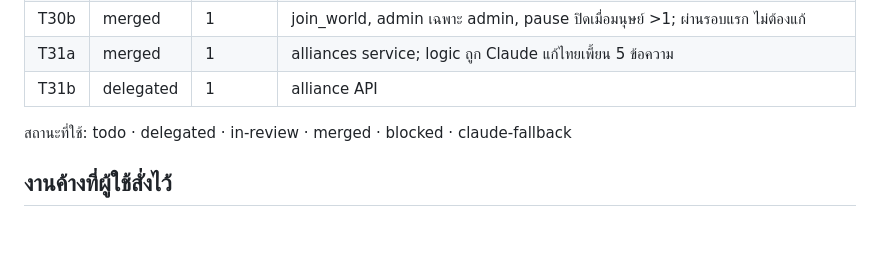
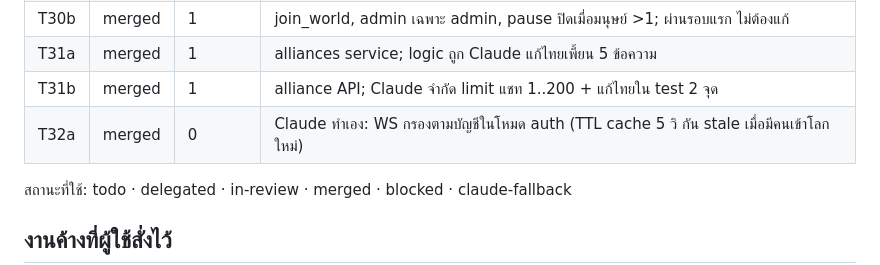
Before and after one commit to codex074/Realm_of_Villages, a Markdown page: STATUS.md, the part around the change. GitHub-like rendering; blank space fills up the shorter version.

Commit message:
STATUS: T31b, T32a

```diff
--- a/STATUS.md
+++ b/STATUS.md
@@ -46,7 +46,8 @@
 | T30a | merged | 1 | Phase 3: accounts/sessions/auth API/get_player ตาม session; Claude แก้ไทยเพี้ยน 4 ข้อความ + แก้บั๊ก wt.sh (ชื่อ DB ตัวพิมพ์ใหญ่ทำให้ test ถูก skip เงียบ ต้องดู "skipped" ในผล pytest ทุกครั้ง) |
 | T30b | merged | 1 | join_world, admin เฉพาะ admin, pause ปิดเมื่อมนุษย์ >1; ผ่านรอบแรก ไม่ต้องแก้ |
 | T31a | merged | 1 | alliances service; logic ถูก Claude แก้ไทยเพี้ยน 5 ข้อความ |
-| T31b | delegated | 1 | alliance API |
+| T31b | merged | 1 | alliance API; Claude จำกัด limit แชท 1..200 + แก้ไทยใน test 2 จุด |
+| T32a | merged | 0 | Claude ทำเอง: WS กรองตามบัญชีในโหมด auth (TTL cache 5 วิ กัน stale เมื่อมีคนเข้าโลกใหม่) |
 
 สถานะที่ใช้: todo · delegated · in-review · merged · blocked · claude-fallback
 
```
